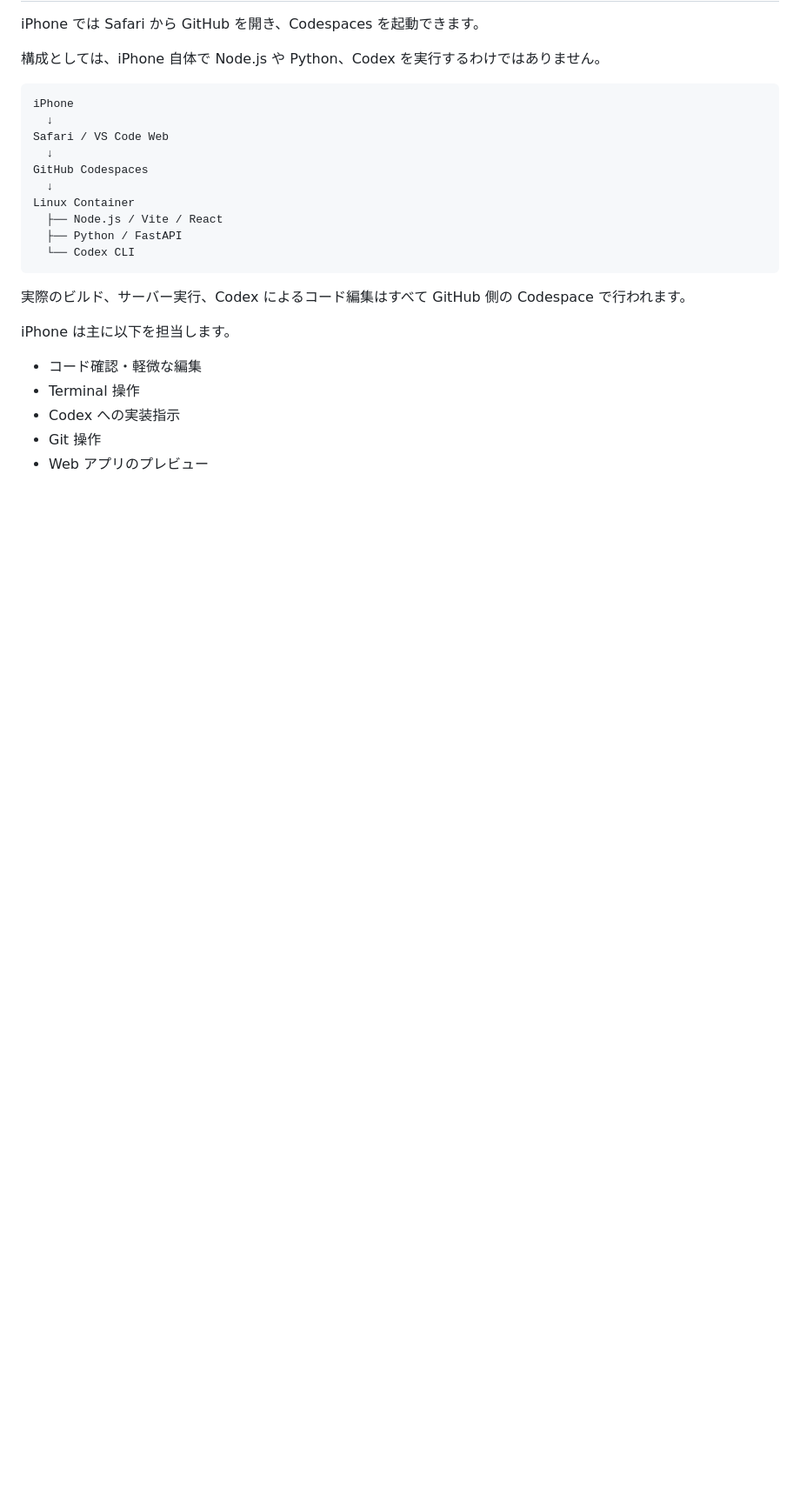
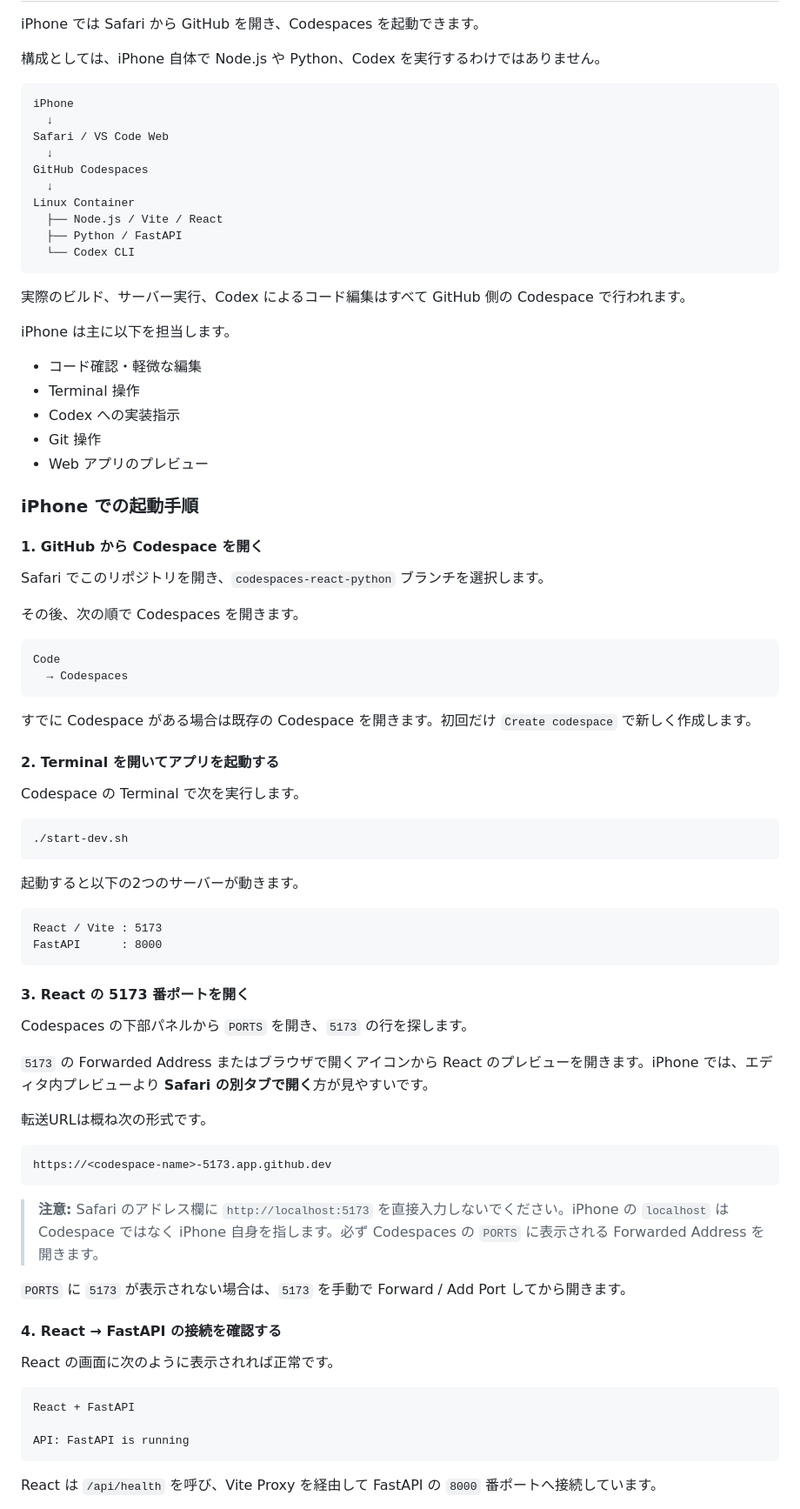
Before and after one commit to kemmo2/python_template, a Markdown page: README.md, the part around one of its changes. Shown at 87% size. Drawn GitHub-style; blank space fills up the shorter version.

Commit message:
docs: add iPhone Codespaces startup guide

````diff
--- a/README.md
+++ b/README.md
@@ -392,3 +392,61 @@ iPhone は主に以下を担当します。
 - Git 操作
 - Web アプリのプレビュー
 
+### iPhone での起動手順
+
+#### 1. GitHub から Codespace を開く
+
+Safari でこのリポジトリを開き、`codespaces-react-python` ブランチを選択します。
+
+その後、次の順で Codespaces を開きます。
+
+```text
+Code
+  → Codespaces
+```
+
+すでに Codespace がある場合は既存の Codespace を開きます。初回だけ `Create codespace` で新しく作成します。
+
+#### 2. Terminal を開いてアプリを起動する
+
+Codespace の Terminal で次を実行します。
+
+```bash
+./start-dev.sh
+```
+
+起動すると以下の2つのサーバーが動きます。
+
+```text
+React / Vite : 5173
+FastAPI      : 8000
+```
+
+#### 3. React の 5173 番ポートを開く
+
+Codespaces の下部パネルから `PORTS` を開き、`5173` の行を探します。
+
+`5173` の Forwarded Address またはブラウザで開くアイコンから React のプレビューを開きます。iPhone では、エディタ内プレビューより **Safari の別タブで開く**方が見やすいです。
+
+転送URLは概ね次の形式です。
+
+```text
+https://<codespace-name>-5173.app.github.dev
+```
+
+> **注意:** Safari のアドレス欄に `http://localhost:5173` を直接入力しないでください。iPhone の `localhost` は Codespace ではなく iPhone 自身を指します。必ず Codespaces の `PORTS` に表示される Forwarded Address を開きます。
+
+`PORTS` に `5173` が表示されない場合は、`5173` を手動で Forward / Add Port してから開きます。
+
+#### 4. React → FastAPI の接続を確認する
+
+React の画面に次のように表示されれば正常です。
+
+```text
+React + FastAPI
+
+API: FastAPI is running
+```
+
+React は `/api/health` を呼び、Vite Proxy を経由して FastAPI の `8000` 番ポートへ接続しています。
+
````
Also changed, not shown: other parts of README.md (+17 -0 lines).
